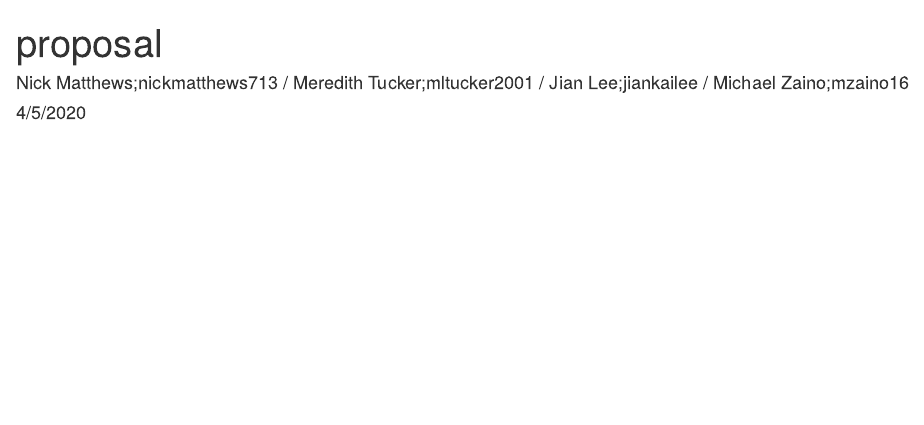
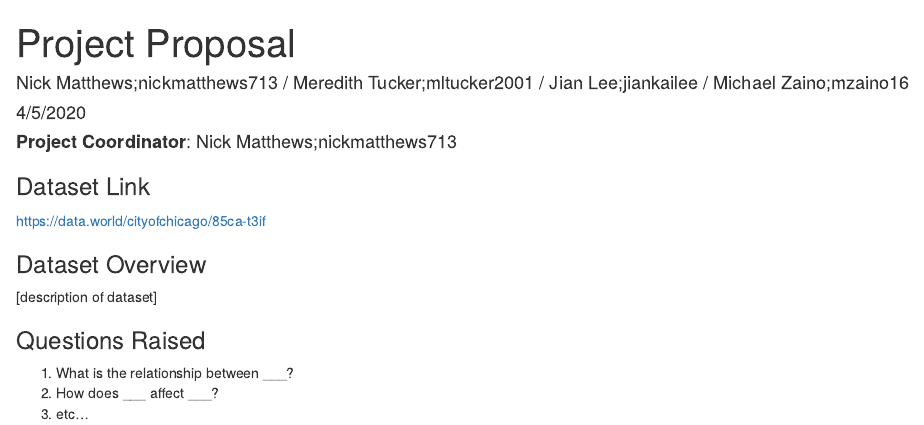
Before and after one commit to nickd-ISU/ds202_project, an R Markdown document (proposal.Rmd): the page in a window 1100 px wide, from its top. Rendered offline with R 4.5, knitr and Pandoc, with nearby package versions.

Commit message:
initialized proposal

````diff
--- a/proposal.Rmd
+++ b/proposal.Rmd
@@ -1,5 +1,5 @@
 ---
-title: "proposal"
+title: "Project Proposal"
 author: "Nick Matthews;nickmatthews713 / Meredith Tucker;mltucker2001 / Jian Lee;jiankailee / Michael Zaino;mzaino16"
 date: "4/5/2020"
 output: html_document
@@ -8,3 +8,16 @@ output: html_document
 ```{r setup, include=FALSE}
 knitr::opts_chunk$set(echo = TRUE)
 ```
+
+#### **Project Coordinator**: Nick Matthews;nickmatthews713
+
+### Dataset Link
+https://data.world/cityofchicago/85ca-t3if
+
+### Dataset Overview
+[description of dataset]
+
+### Questions Raised
+1) What is the relationship between ___?
+2) How does ___ affect ___?
+3) etc...
````
Also changed, not shown: proposal.html (added).
